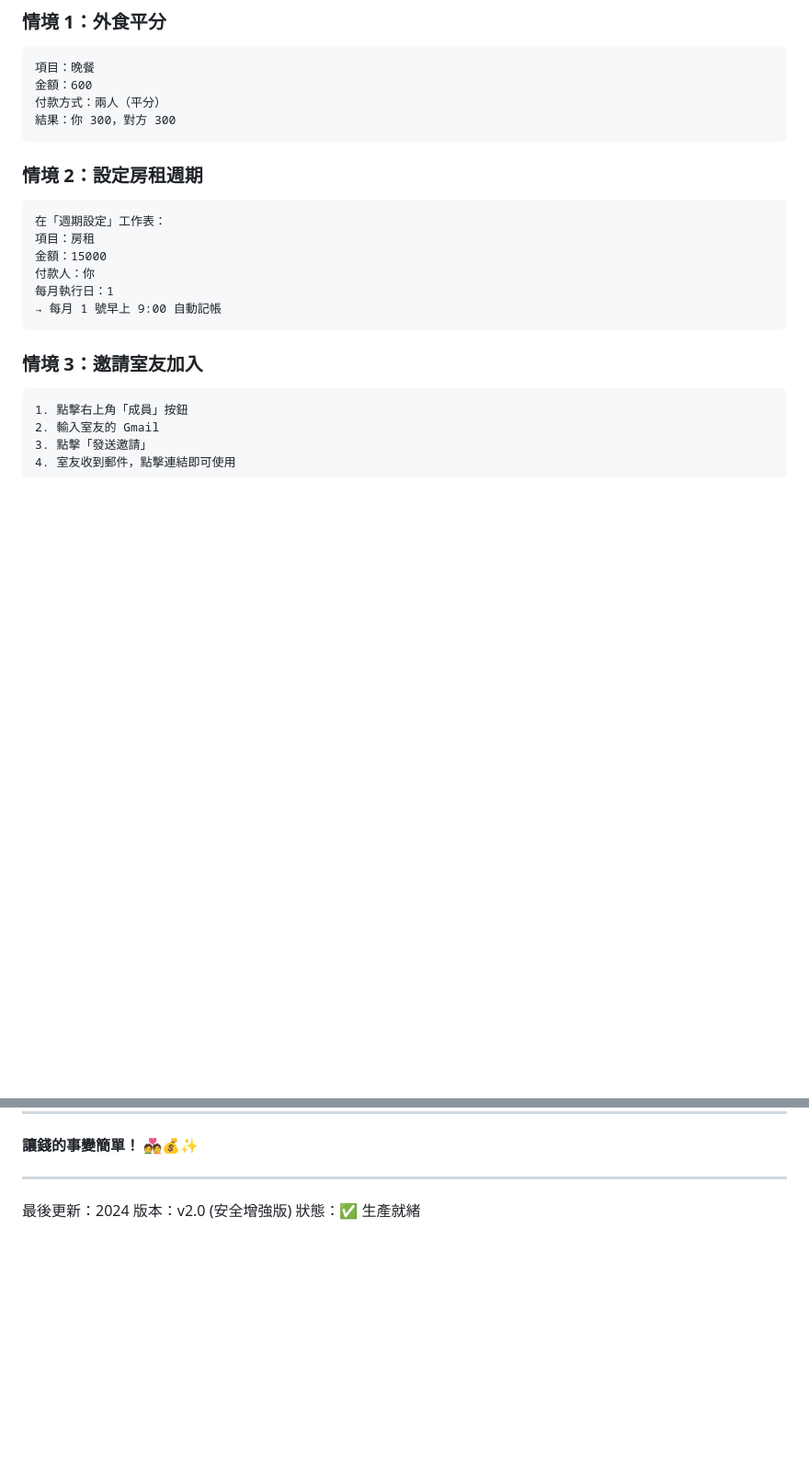
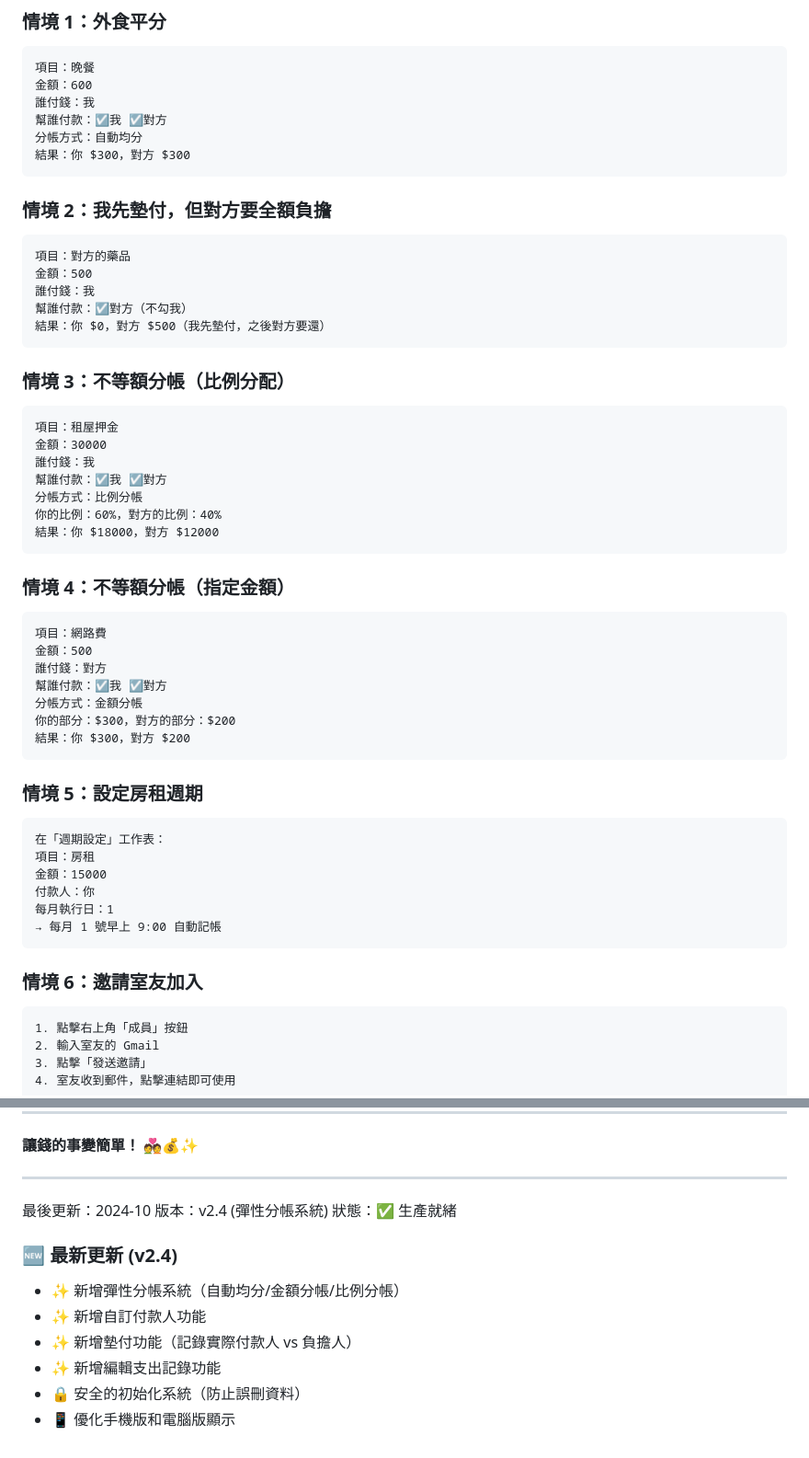
Before and after one commit to bill86854238/shared-expense-book, a Markdown page: README.md, 2 parts joined by grey strips. Shown at 92% size. GitHub-like rendering; blank space fills up the shorter version.

Commit message:
docs: 更新 README.md 至 v2.4
更新內容：
- 記帳功能說明：新增彈性分帳系統、墊付功能、自訂付款人
- 使用範例：新增 6 個詳細情境範例
  - 情境 1: 外食平分
  - 情境 2: 墊付功能示範
  - 情境 3: 比例分帳
  - 情境 4: 金額分帳
  - 情境 5: 週期設定
  - 情境 6: 邀請成員
- 版本資訊：更新至 v2.4 (彈性分帳系統)
- 最新更新日誌：列出 v2.4 所有新功能

🤖 Generated with [Claude Code](https://claude.com/claude-code)

Co-Authored-By: Claude <noreply@anthropic.com>

````diff
--- a/README.md
+++ b/README.md
@@ -269,11 +276,44 @@ Google 試算表（數據儲存）
 ```
 項目：晚餐
 金額：600
-付款方式：兩人（平分）
-結果：你 300，對方 300
+誰付錢：我
+幫誰付款：☑我 ☑對方
+分帳方式：自動均分
+結果：你 $300，對方 $300
 ```
 
-### 情境 2：設定房租週期
+### 情境 2：我先墊付，但對方要全額負擔
+```
+項目：對方的藥品
+金額：500
+誰付錢：我
+幫誰付款：☑對方（不勾我）
+結果：你 $0，對方 $500（我先墊付，之後對方要還）
+```
+
+### 情境 3：不等額分帳（比例分配）
+```
+項目：租屋押金
+金額：30000
+誰付錢：我
+幫誰付款：☑我 ☑對方
+分帳方式：比例分帳
+你的比例：60%，對方的比例：40%
+結果：你 $18000，對方 $12000
+```
+
+### 情境 4：不等額分帳（指定金額）
+```
+項目：網路費
+金額：500
+誰付錢：對方
+幫誰付款：☑我 ☑對方
+分帳方式：金額分帳
+你的部分：$300，對方的部分：$200
+結果：你 $300，對方 $200
+```
+
+### 情境 5：設定房租週期
 ```
 在「週期設定」工作表：
 項目：房租
@@ -283,7 +323,7 @@ Google 試算表（數據儲存）
 → 每月 1 號早上 9:00 自動記帳
 ```
 
-### 情境 3：邀請室友加入
+### 情境 6：邀請室友加入
 ```
 1. 點擊右上角「成員」按鈕
 2. 輸入室友的 Gmail
@@ -353,6 +393,14 @@ Google 試算表（數據儲存）
 
 ---
 
-最後更新：2024
-版本：v2.0 (安全增強版)
+最後更新：2024-10
+版本：v2.4 (彈性分帳系統)
 狀態：✅ 生產就緒
+
+### 🆕 最新更新 (v2.4)
+- ✨ 新增彈性分帳系統（自動均分/金額分帳/比例分帳）
+- ✨ 新增自訂付款人功能
+- ✨ 新增墊付功能（記錄實際付款人 vs 負擔人）
+- ✨ 新增編輯支出記錄功能
+- 🔒 安全的初始化系統（防止誤刪資料）
+- 📱 優化手機版和電腦版顯示
````
Also changed, not shown: other parts of README.md (+8 -1 lines).
